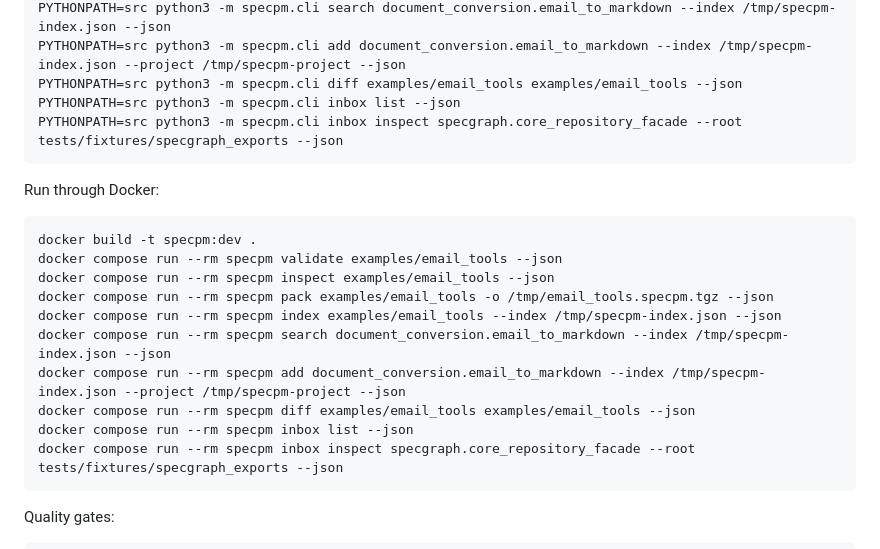
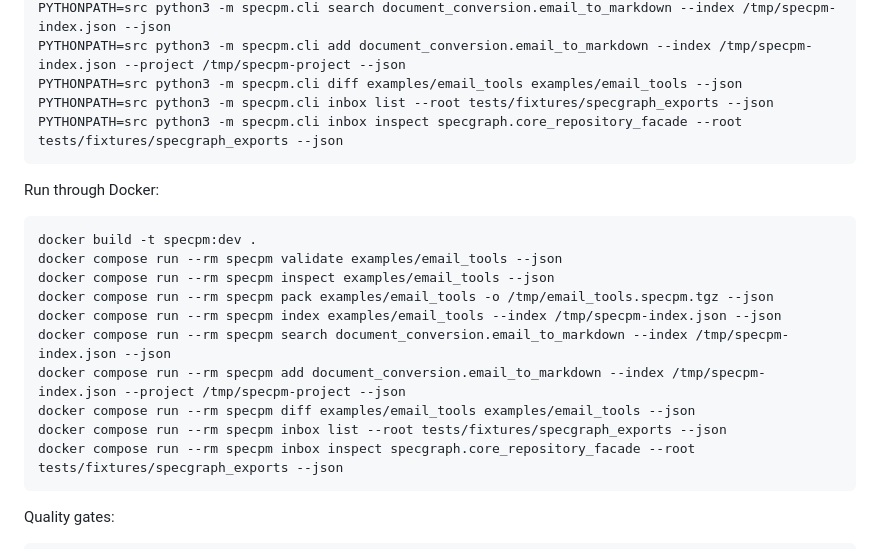
Before and after one commit to 0al-spec/SpecPM, a Markdown page: README.md, the part around the change. GitHub-like rendering.

Commit message:
Fix README inbox example root

````diff
--- a/README.md
+++ b/README.md
@@ -24,7 +24,7 @@ PYTHONPATH=src python3 -m specpm.cli index examples/email_tools --index /tmp/spe
 PYTHONPATH=src python3 -m specpm.cli search document_conversion.email_to_markdown --index /tmp/specpm-index.json --json
 PYTHONPATH=src python3 -m specpm.cli add document_conversion.email_to_markdown --index /tmp/specpm-index.json --project /tmp/specpm-project --json
 PYTHONPATH=src python3 -m specpm.cli diff examples/email_tools examples/email_tools --json
-PYTHONPATH=src python3 -m specpm.cli inbox list --json
+PYTHONPATH=src python3 -m specpm.cli inbox list --root tests/fixtures/specgraph_exports --json
 PYTHONPATH=src python3 -m specpm.cli inbox inspect specgraph.core_repository_facade --root tests/fixtures/specgraph_exports --json
 ```
 
@@ -39,7 +39,7 @@ docker compose run --rm specpm index examples/email_tools --index /tmp/specpm-in
 docker compose run --rm specpm search document_conversion.email_to_markdown --index /tmp/specpm-index.json --json
 docker compose run --rm specpm add document_conversion.email_to_markdown --index /tmp/specpm-index.json --project /tmp/specpm-project --json
 docker compose run --rm specpm diff examples/email_tools examples/email_tools --json
-docker compose run --rm specpm inbox list --json
+docker compose run --rm specpm inbox list --root tests/fixtures/specgraph_exports --json
 docker compose run --rm specpm inbox inspect specgraph.core_repository_facade --root tests/fixtures/specgraph_exports --json
 ```
 
````
